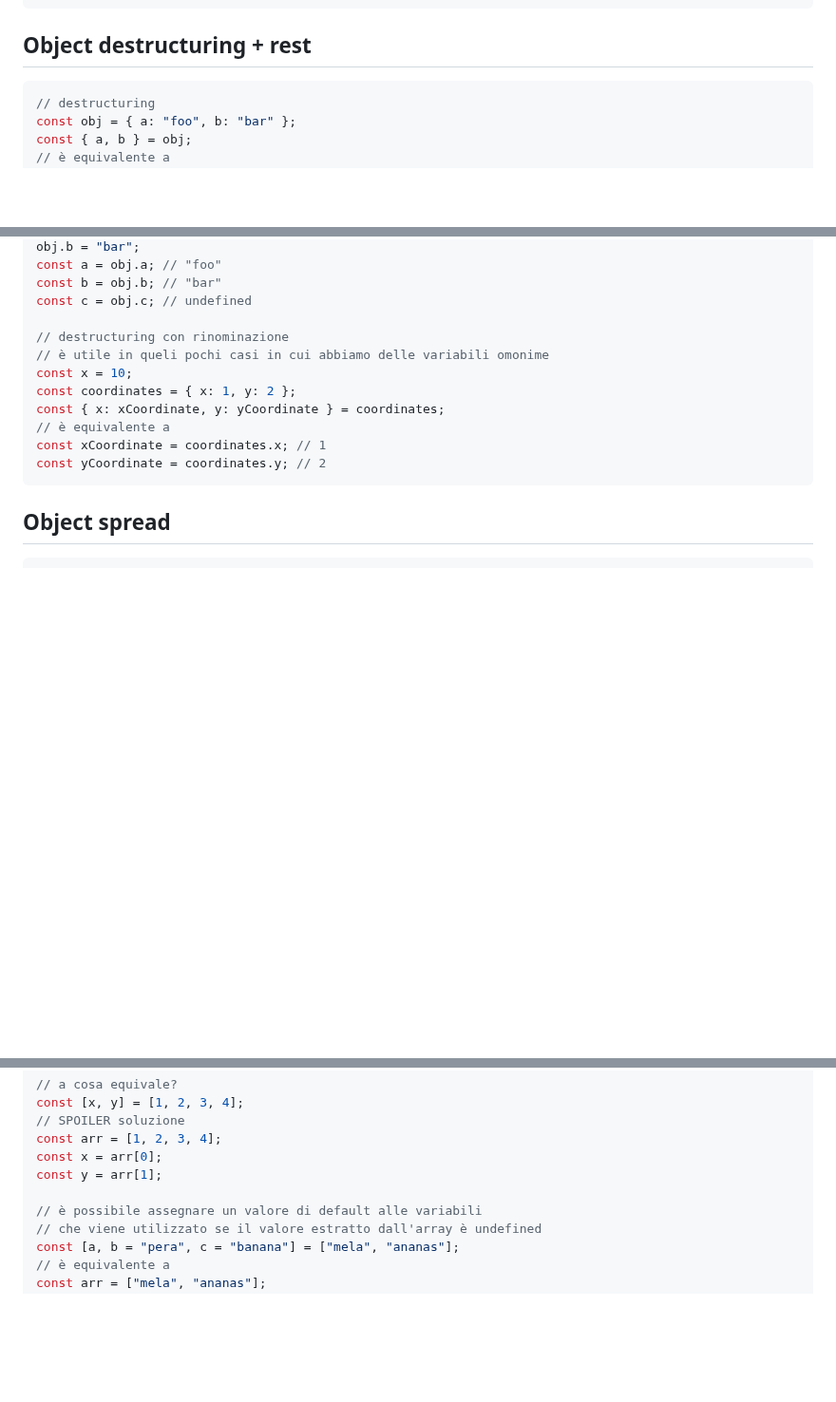
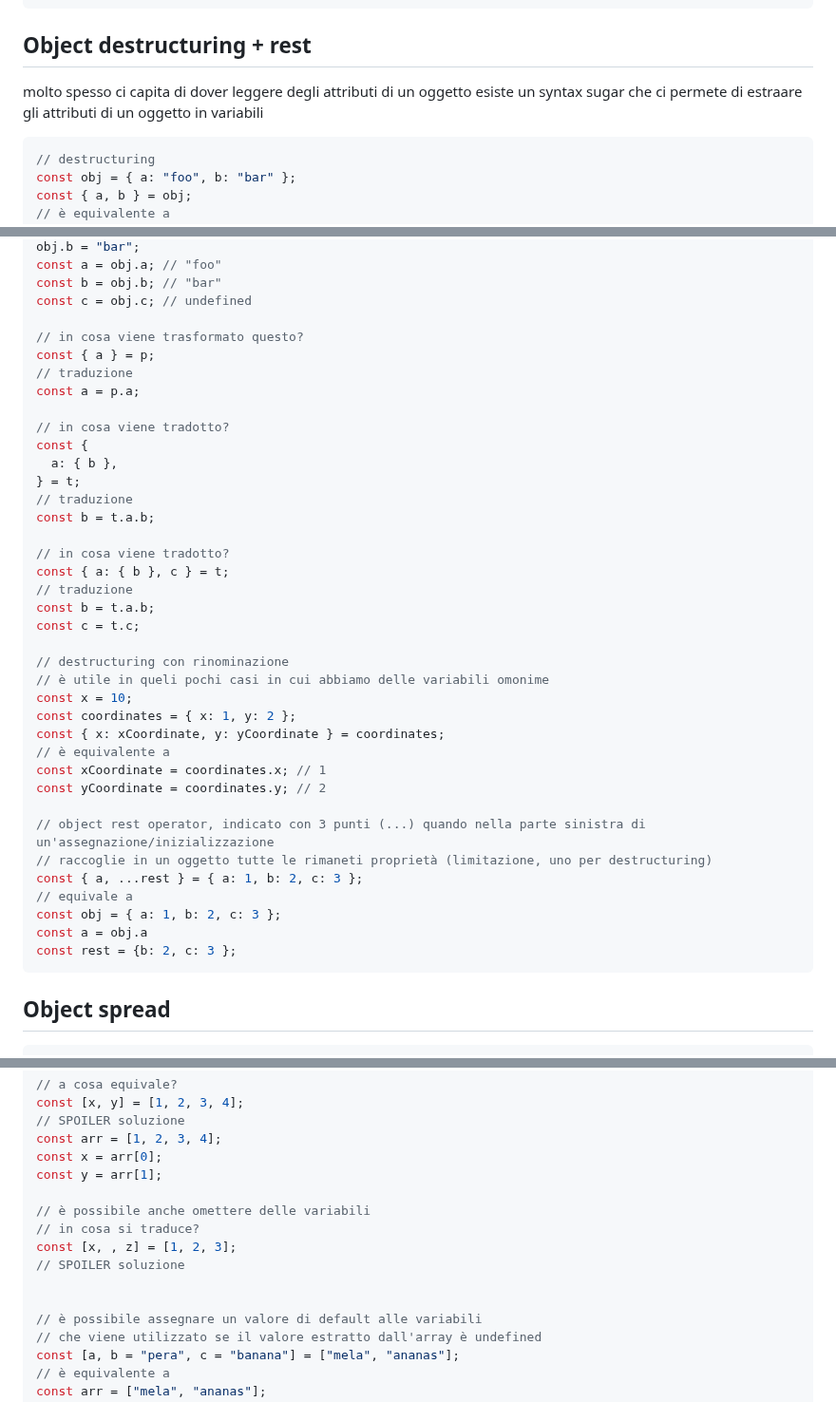
Before and after one commit to freddi301/react-materials, a Markdown page: Course.md, 3 parts joined by grey strips. Shown at 95% size. Rendered like a GitHub page; blank space fills up the shorter version.

````diff
--- a/Course.md
+++ b/Course.md
@@ -690,6 +690,10 @@ const modified = {
 
 ## Object destructuring + rest
 
+molto spesso ci capita di dover leggere degli attributi di un oggetto
+esiste un syntax sugar che ci permete di estraare gli attributi di un oggetto
+in variabili
+
 ```javascript
 // destructuring
 const obj = { a: "foo", b: "bar" };
@@ -711,6 +715,24 @@ const a = obj.a; // "foo"
 const b = obj.b; // "bar"
 const c = obj.c; // undefined
 
+// in cosa viene trasformato questo?
+const { a } = p;
+// traduzione
+const a = p.a;
+
+// in cosa viene tradotto?
+const {
+  a: { b },
+} = t;
+// traduzione
+const b = t.a.b;
+
+// in cosa viene tradotto?
+const { a: { b }, c } = t;
+// traduzione
+const b = t.a.b;
+const c = t.c;
+
 // destructuring con rinominazione
 // è utile in queli pochi casi in cui abbiamo delle variabili omonime
 const x = 10;
@@ -719,6 +741,14 @@ const { x: xCoordinate, y: yCoordinate } = coordinates;
 // è equivalente a
 const xCoordinate = coordinates.x; // 1
 const yCoordinate = coordinates.y; // 2
+
+// object rest operator, indicato con 3 punti (...) quando nella parte sinistra di un'assegnazione/inizializzazione
+// raccoglie in un oggetto tutte le rimaneti proprietà (limitazione, uno per destructuring)
+const { a, ...rest } = { a: 1, b: 2, c: 3 };
+// equivale a
+const obj = { a: 1, b: 2, c: 3 };
+const a = obj.a
+const rest = {b: 2, c: 3 };
 ```
 
 ## Object spread
@@ -765,6 +795,12 @@ const arr = [1, 2, 3, 4];
 const x = arr[0];
 const y = arr[1];
 
+// è possibile anche omettere delle variabili
+// in cosa si traduce?
+const [x, , z] = [1, 2, 3];
+// SPOILER soluzione
+
+
 // è possibile assegnare un valore di default alle variabili
 // che viene utilizzato se il valore estratto dall'array è undefined
 const [a, b = "pera", c = "banana"] = ["mela", "ananas"];
````
Also changed, not shown: other parts of Course.md (+85 -0 lines).
